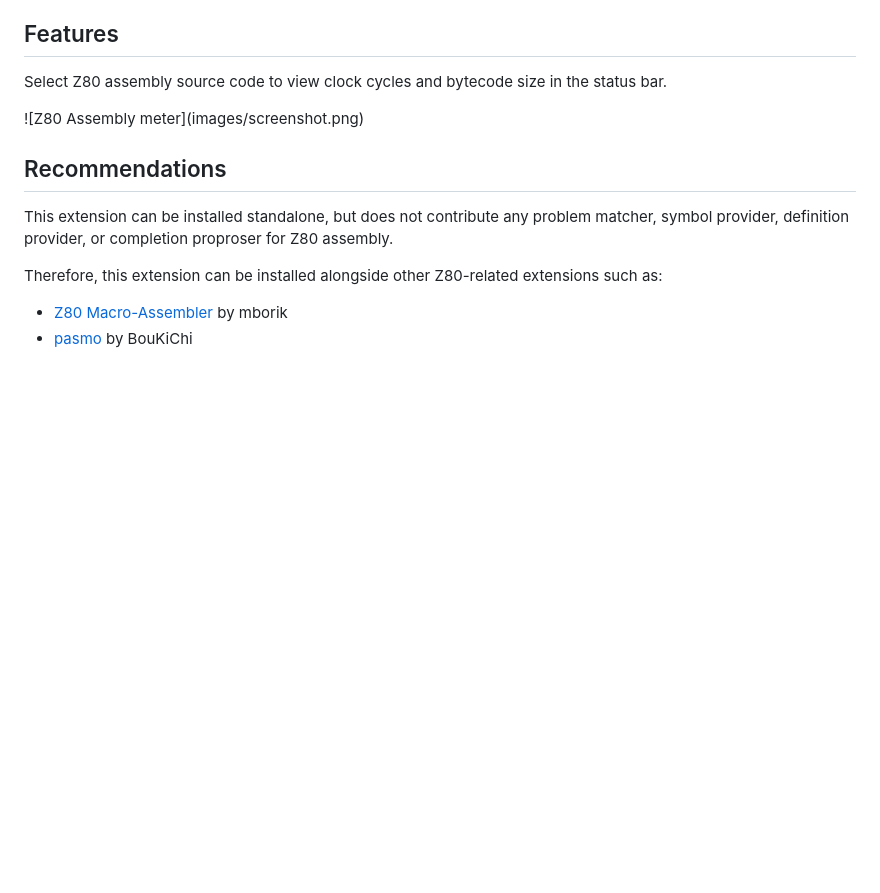
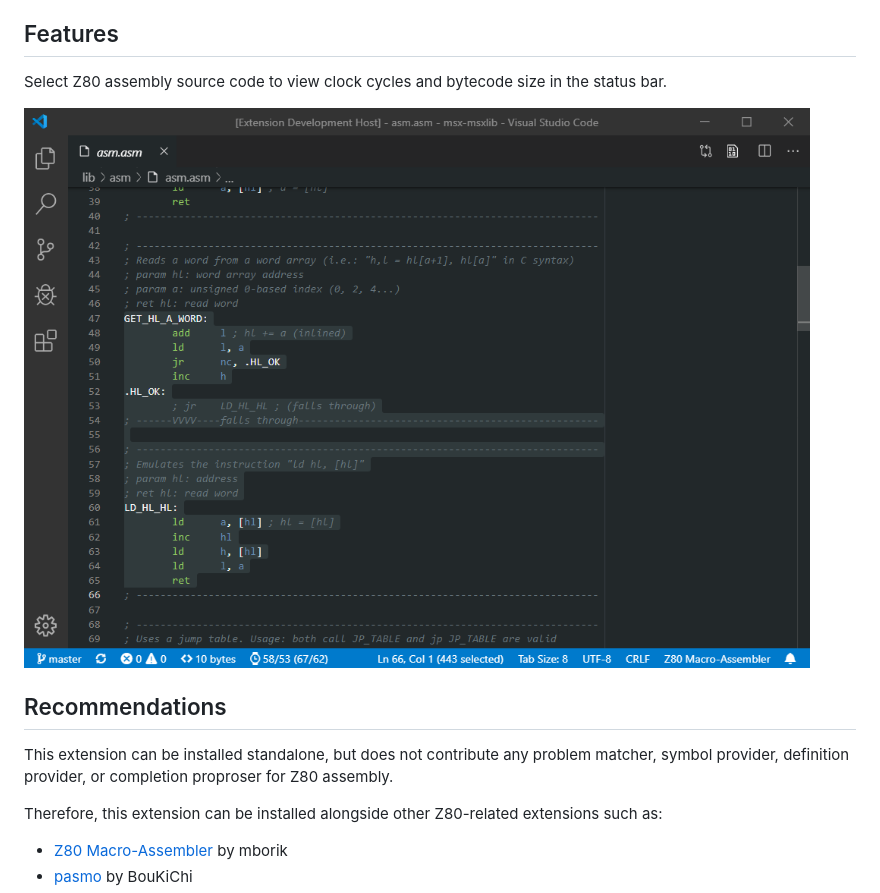
Before and after one commit to theNestruo/z80-asm-meter-vscode, a Markdown page: README.md, the part around the change. Drawn GitHub-style; pictures changed too: images/screenshot.png (added); blank space fills up the shorter version.

Commit message:
Missing screenshot

```diff
--- a/README.md
+++ b/README.md
@@ -6,7 +6,7 @@ The **Z80 Assembly meter** extension for Visual Studio Code meters clock cycles
 
 Select Z80 assembly source code to view clock cycles and bytecode size in the status bar.
 
-\!\[Z80 Assembly meter\]\(images/screenshot.png\)
+![Z80 Assembly meter](images/screenshot.png)
 
 ## Recommendations
 
```
